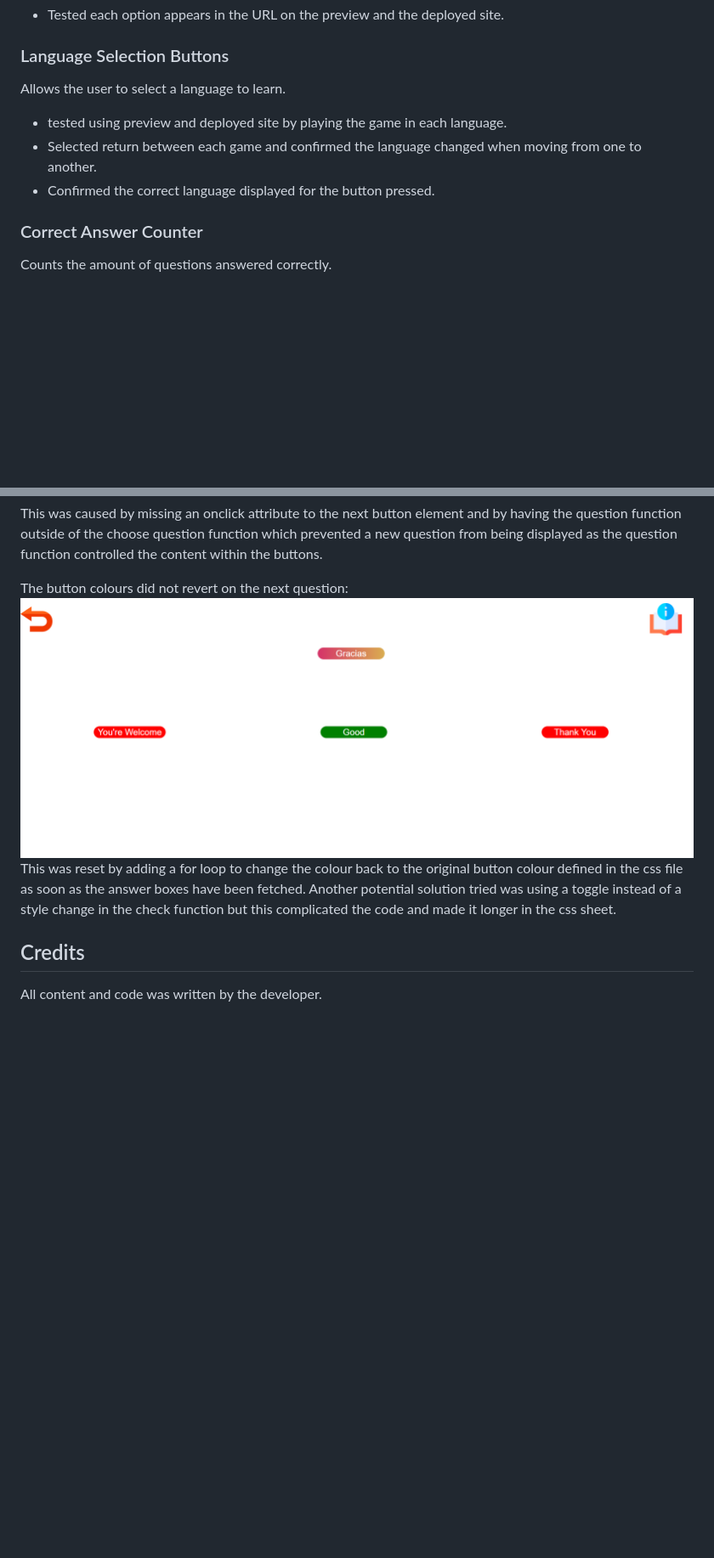
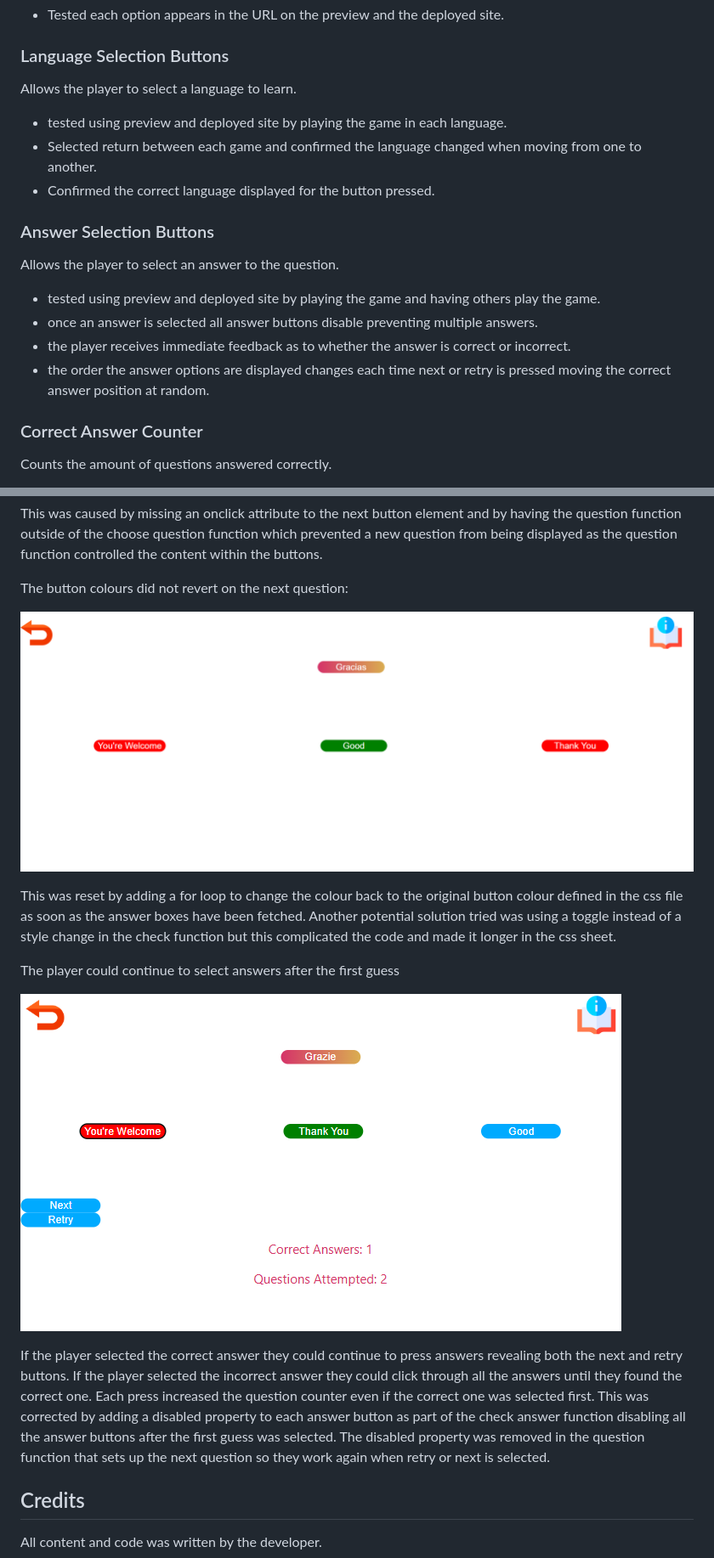
Before and after one commit to Lauren-Mercedes/language-click, a Markdown page: README.md, 2 parts joined by grey strips. Shown: that part at 85% size. GitHub-like rendering; pictures changed too: assets/readme-media/answers-bug.png (added); blank space fills up the shorter version.

Commit message:
Fix answer selection bug, disable buttons once guess selected and enable when retry or next selected. Update ReadMe with bug fix and tests.

```diff
--- a/README.md
+++ b/README.md
@@ -78,10 +78,18 @@ Allows for the selection of the corresponding question set to the language that
 
 ### Language Selection Buttons
 
-Allows the user to select a language to learn.
+Allows the player to select a language to learn.
 - tested using preview and deployed site by playing the game in each language.
 - Selected return between each game and confirmed the language changed when moving from one to another.
 - Confirmed the correct language displayed for the button pressed.
+
+### Answer Selection Buttons
+
+Allows the player to select an answer to the question.
+- tested using preview and deployed site by playing the game and having others play the game.
+- once an answer is selected all answer buttons disable preventing multiple answers.
+- the player receives immediate feedback as to whether the answer is correct or incorrect.
+- the order the answer options are displayed changes each time next or retry is pressed moving the correct answer position at random.
 
 ### Correct Answer Counter
 
@@ -132,8 +141,19 @@ https://github.com/user-attachments/assets/10f6a184-0892-446d-acfa-bf6d2f727565
 This was caused by missing an onclick attribute to the next button element and by having the question function outside of the choose question function which prevented a new question from being displayed as the question function controlled the content within the buttons.
 
 The button colours did not revert on the next question:
+
 ![image of button colours bug](assets/readme-media/button-colours.png)
+
 This was reset by adding a for loop to change the colour back to the original button colour defined in the css file as soon as the answer boxes have been fetched. Another potential solution tried was using a toggle instead of a style change in the check function but this complicated the code and made it longer in the css sheet.
+
+The player could continue to select answers after the first guess
+
+![image of answer selection bug](assets/readme-media/answers-bug.png)
+
+If the player selected the correct answer they could continue to press answers revealing both the next and retry buttons.
+If the player selected the incorrect answer they could click through all the answers until they found the correct one.
+Each press increased the question counter even if the correct one was selected first.
+This was corrected by adding a disabled property to each answer button as part of the check answer function disabling all the answer buttons after the first guess was selected. The disabled property was removed in the question function that sets up the next question so they work again when retry or next is selected.
 
 ## Credits
 
```
Also changed, not shown: other parts of README.md (+1 -0 lines), 1 other file.
